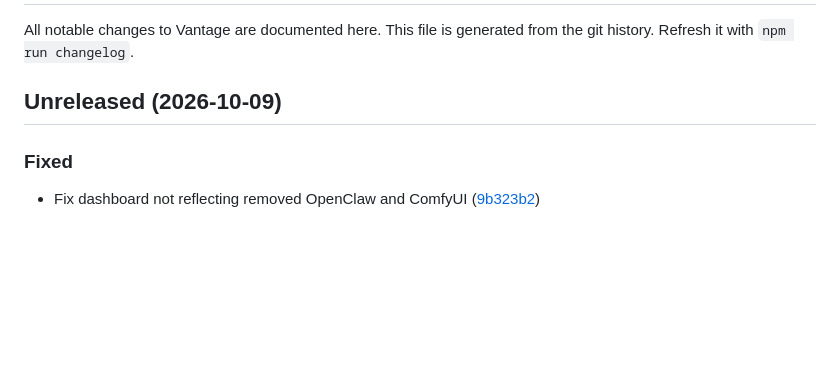
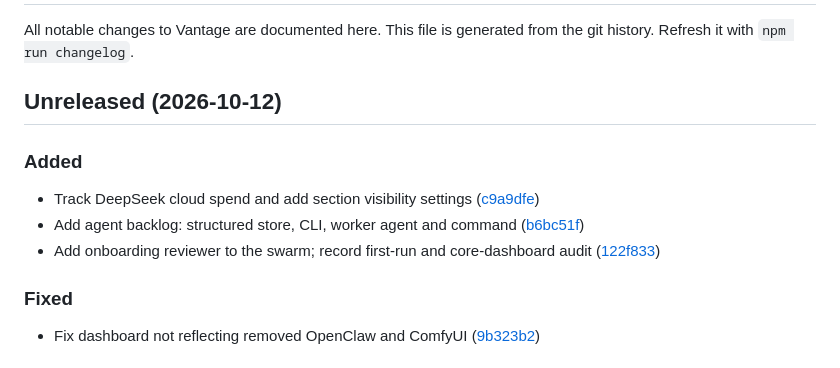
Before and after one commit to jesse-chelin/vantage, a Markdown page: CHANGELOG.md, the part around the change. Drawn GitHub-style; blank space fills up the shorter version.

Commit message:
changelog: refresh

```diff
--- a/CHANGELOG.md
+++ b/CHANGELOG.md
@@ -3,7 +3,13 @@
 All notable changes to Vantage are documented here.
 This file is generated from the git history. Refresh it with `npm run changelog`.
 
-## Unreleased (2026-10-09)
+## Unreleased (2026-10-12)
+
+### Added
+
+- Track DeepSeek cloud spend and add section visibility settings ([c9a9dfe](https://github.com/jesse-chelin/vantage/commit/c9a9dfe))
+- Add agent backlog: structured store, CLI, worker agent and command ([b6bc51f](https://github.com/jesse-chelin/vantage/commit/b6bc51f))
+- Add onboarding reviewer to the swarm; record first-run and core-dashboard audit ([122f833](https://github.com/jesse-chelin/vantage/commit/122f833))
 
 ### Fixed
 
```
